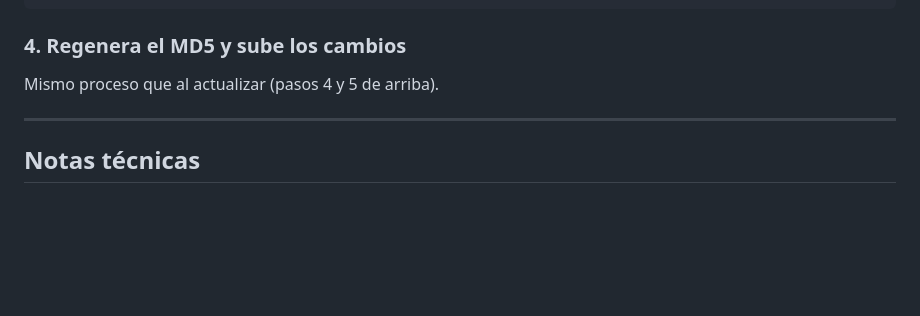
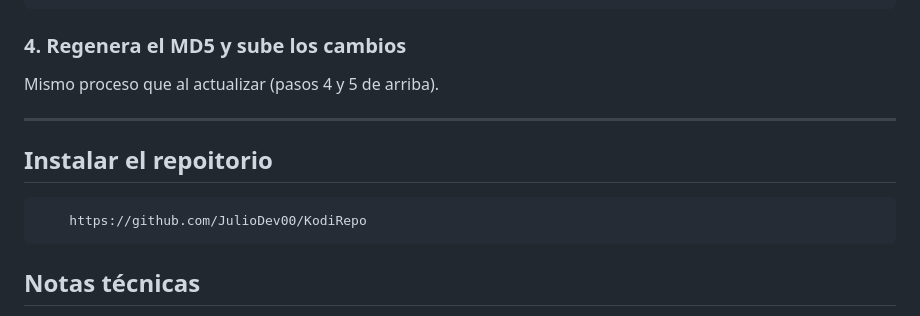
Before and after one commit to JulioDev00/KodiRepo, a Markdown page: README.md, the part around the change. Drawn GitHub-style; blank space fills up the shorter version.

Commit message:
Add installation section to README
Added installation instructions for the repository.

````diff
--- a/README.md
+++ b/README.md
@@ -145,6 +145,10 @@ Mismo proceso que al actualizar (pasos 4 y 5 de arriba).
 
 ---
 
+## Instalar el repoitorio
+```
+    https://github.com/JulioDev00/KodiRepo
+```
 ## Notas técnicas
 
 - El repositorio usa **GitHub Pages** para servir los archivos
````
